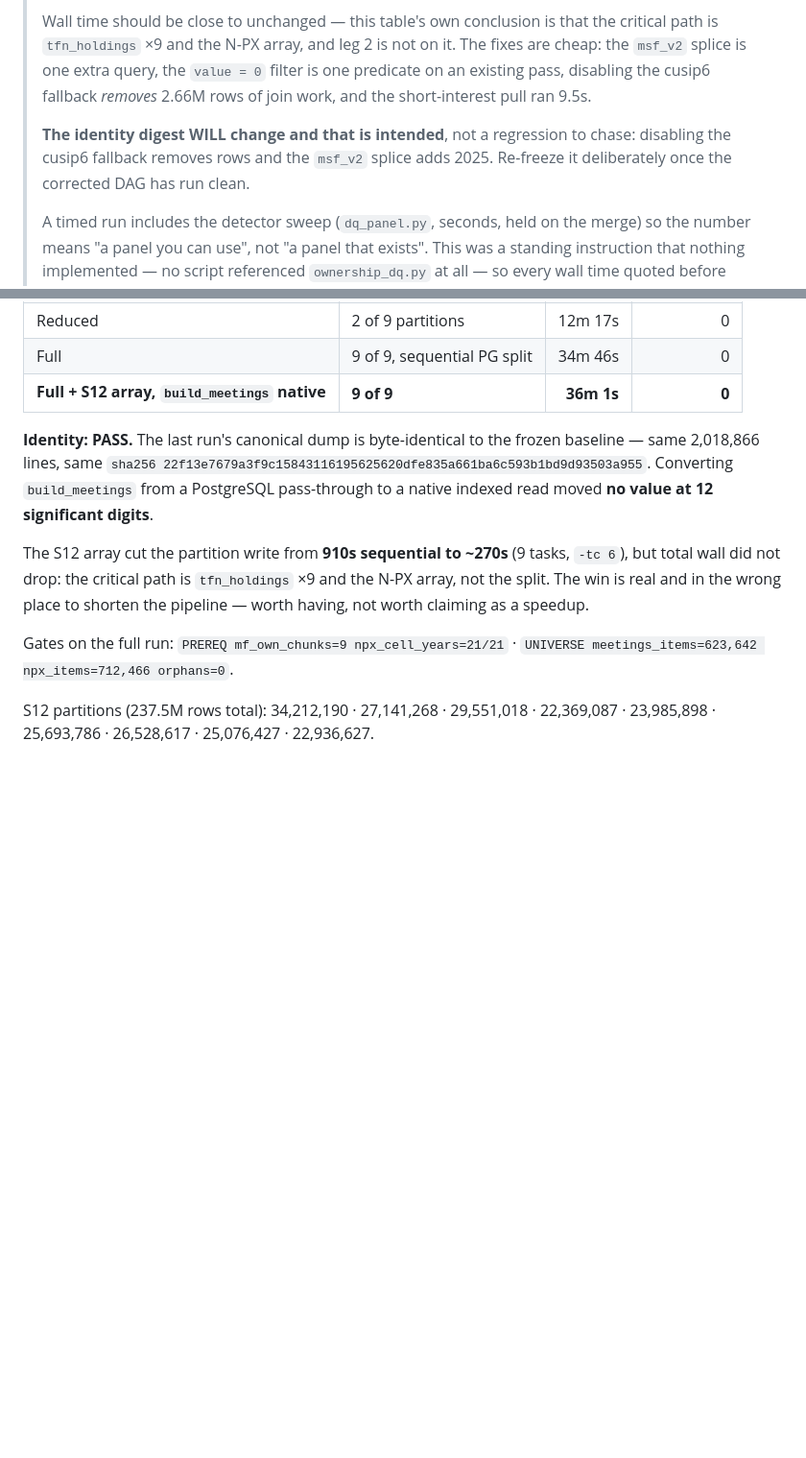
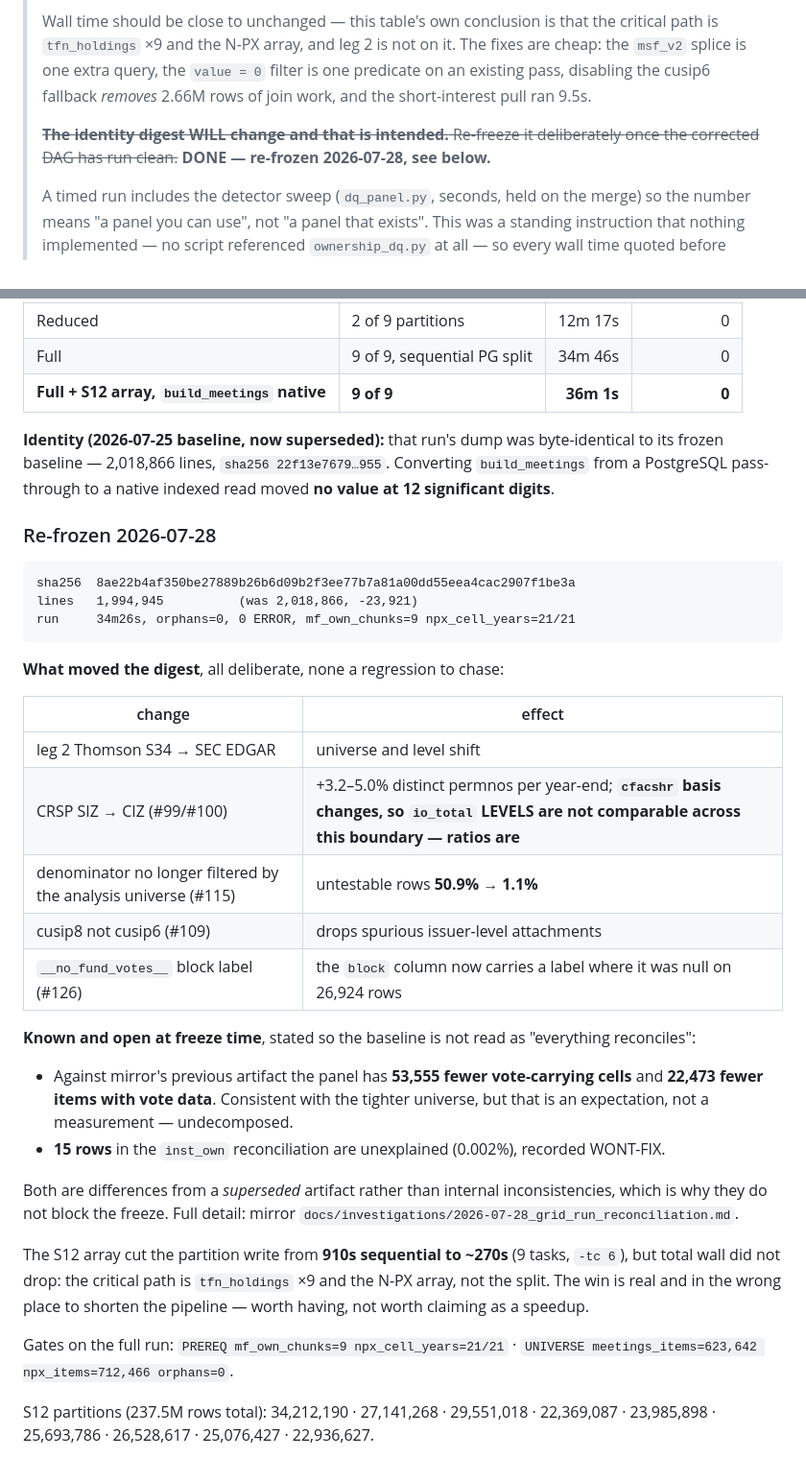
Before and after one commit to edwinhu/claude-plugins, a Markdown page: skills/npx-ownership-panel/SKILL.md, 2 parts joined by grey strips. Shown at 96% size. Drawn GitHub-style; blank space fills up the shorter version.

Commit message:
docs: re-freeze the out.pass_npx baseline — 8ae22b4a over 1,994,945 lines (#127)
SKILL.md had carried 'the identity digest WILL change and that is intended,
re-freeze once the corrected DAG has run clean' since the leg 2 rewrite. The DAG
has now run clean (34m26s, orphans=0, 0 ERROR, mf_own_chunks=9,
npx_cell_years=21/21), so this closes it.

  old  22f13e7679...955   2,018,866 lines
  new  8ae22b4af350...3a  1,994,945 lines  (-23,921)

Five deliberate changes moved it: leg 2 Thomson S34 -> SEC EDGAR; CRSP SIZ ->
CIZ; the denominator no longer filtered by the analysis universe (#115, which
took untestable rows from 50.9% to 1.1%); cusip8 rather than cusip6 (#109); and
the __no_fund_votes__ block label (#126), which fills a column that was null on
26,924 rows.

RECORDED AS OPEN AT FREEZE TIME, so the baseline is not read as 'everything
reconciles':
  - 53,555 fewer vote-carrying cells and 22,473 fewer items with vote data than
    mirror's previous artifact. Consistent with the tighter universe, but that is
    an expectation rather than a measurement — undecomposed.
  - 15 unexplained rows in the inst_own reconciliation (0.002%), WONT-FIX.

Both are differences from a SUPERSEDED artifact rather than internal
inconsistencies, which is why they do not block the freeze. A freeze is a claim
about what is in the file; it is not a claim that every difference from the old
file has been explained, and saying which is which is the point of this note.

Also carries forward the CIZ basis caveat into the freeze table: cfacshr changes
across the boundary, so io_total LEVELS are not comparable while ratios are.


Claude-Session: https://claude.ai/code/session_0193ue9M5okF31PoPetXXBmL

Co-authored-by: Claude Opus 5 <noreply@anthropic.com>

````diff
--- a/skills/npx-ownership-panel/SKILL.md
+++ b/skills/npx-ownership-panel/SKILL.md
@@ -181,9 +181,8 @@ Both fired during verification and caught real failures. That is the point.
 > one predicate on an existing pass, disabling the cusip6 fallback *removes* 2.66M
 > rows of join work, and the short-interest pull ran 9.5s.
 >
-> **The identity digest WILL change and that is intended**, not a regression to chase:
-> disabling the cusip6 fallback removes rows and the `msf_v2` splice adds 2025. Re-freeze
-> it deliberately once the corrected DAG has run clean.
+> ~~**The identity digest WILL change and that is intended.** Re-freeze it deliberately
+> once the corrected DAG has run clean.~~ **DONE — re-frozen 2026-07-28, see below.**
 >
 > A timed run includes the detector sweep (`dq_panel.py`, seconds, held on the merge)
 > so the number means "a panel you can use", not "a panel that exists". This was a
@@ -199,11 +198,41 @@ Clean checkout on WRDS, one `bash run_pipeline.sh`, 2026-07-25. Two runs, both c
 | Full | 9 of 9, sequential PG split | 34m 46s | 0 |
 | **Full + S12 array, `build_meetings` native** | **9 of 9** | **36m 1s** | **0** |
 
-**Identity: PASS.** The last run's canonical dump is byte-identical to the
-frozen baseline — same 2,018,866 lines, same
-`sha256 22f13e7679a3f9c15843116195625620dfe835a661ba6c593b1bd9d93503a955`.
-Converting `build_meetings` from a PostgreSQL pass-through to a native indexed
-read moved **no value at 12 significant digits**.
+**Identity (2026-07-25 baseline, now superseded):** that run's dump was
+byte-identical to its frozen baseline — 2,018,866 lines,
+`sha256 22f13e7679…955`. Converting `build_meetings` from a PostgreSQL
+pass-through to a native indexed read moved **no value at 12 significant digits**.
+
+### Re-frozen 2026-07-28
+
+```
+sha256  8ae22b4af350be27889b26b6d09b2f3ee77b7a81a00dd55eea4cac2907f1be3a
+lines   1,994,945          (was 2,018,866, -23,921)
+run     34m26s, orphans=0, 0 ERROR, mf_own_chunks=9 npx_cell_years=21/21
+```
+
+**What moved the digest**, all deliberate, none a regression to chase:
+
+| change | effect |
+|---|---|
+| leg 2 Thomson S34 → SEC EDGAR | universe and level shift |
+| CRSP SIZ → CIZ (#99/#100) | +3.2–5.0% distinct permnos per year-end; **`cfacshr` basis changes, so `io_total` LEVELS are not comparable across this boundary — ratios are** |
+| denominator no longer filtered by the analysis universe (#115) | untestable rows **50.9% → 1.1%** |
+| cusip8 not cusip6 (#109) | drops spurious issuer-level attachments |
+| `__no_fund_votes__` block label (#126) | the `block` column now carries a label where it was null on 26,924 rows |
+
+**Known and open at freeze time**, stated so the baseline is not read as
+"everything reconciles":
+
+- Against mirror's previous artifact the panel has **53,555 fewer vote-carrying
+  cells** and **22,473 fewer items with vote data**. Consistent with the tighter
+  universe, but that is an expectation, not a measurement — undecomposed.
+- **15 rows** in the `inst_own` reconciliation are unexplained (0.002%), recorded
+  WONT-FIX.
+
+Both are differences from a *superseded* artifact rather than internal
+inconsistencies, which is why they do not block the freeze. Full detail:
+mirror `docs/investigations/2026-07-28_grid_run_reconciliation.md`.
 
 The S12 array cut the partition write from **910s sequential to ~270s** (9 tasks,
 `-tc 6`), but total wall did not drop: the critical path is `tfn_holdings` ×9 and
````
